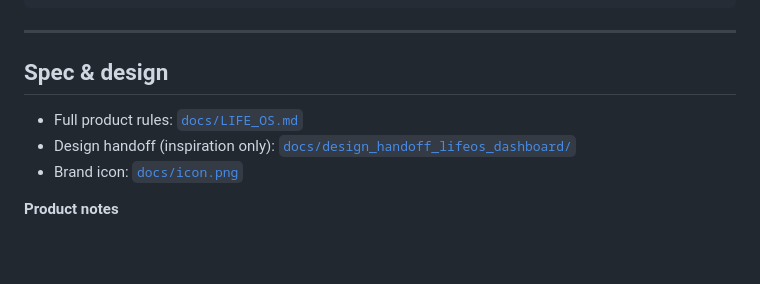
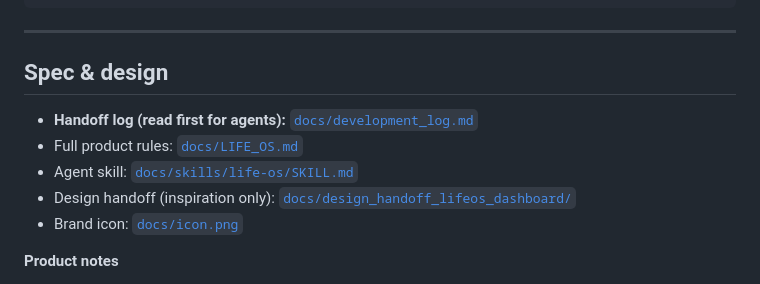
Before and after one commit to EntangledQuantum/Life_OS, a Markdown page: README.md, the part around the change. GitHub-like rendering; blank space fills up the shorter version.

Commit message:
docs: add comprehensive development_log for agent handoff
Document original goals, shipped features, stack/tradeoffs, full file map,
unfinished work, and runbook so any new agent can resume cleanly.

```diff
--- a/README.md
+++ b/README.md
@@ -141,7 +141,9 @@ data/              Local SQLite file (gitignored)
 
 ## Spec & design
 
+- **Handoff log (read first for agents):** [`docs/development_log.md`](docs/development_log.md)
 - Full product rules: [`docs/LIFE_OS.md`](docs/LIFE_OS.md)
+- Agent skill: [`docs/skills/life-os/SKILL.md`](docs/skills/life-os/SKILL.md)
 - Design handoff (inspiration only): [`docs/design_handoff_lifeos_dashboard/`](docs/design_handoff_lifeos_dashboard/)
 - Brand icon: [`docs/icon.png`](docs/icon.png)
 
```
Also changed, not shown: docs/development_log.md (added, +509 -0 lines).
